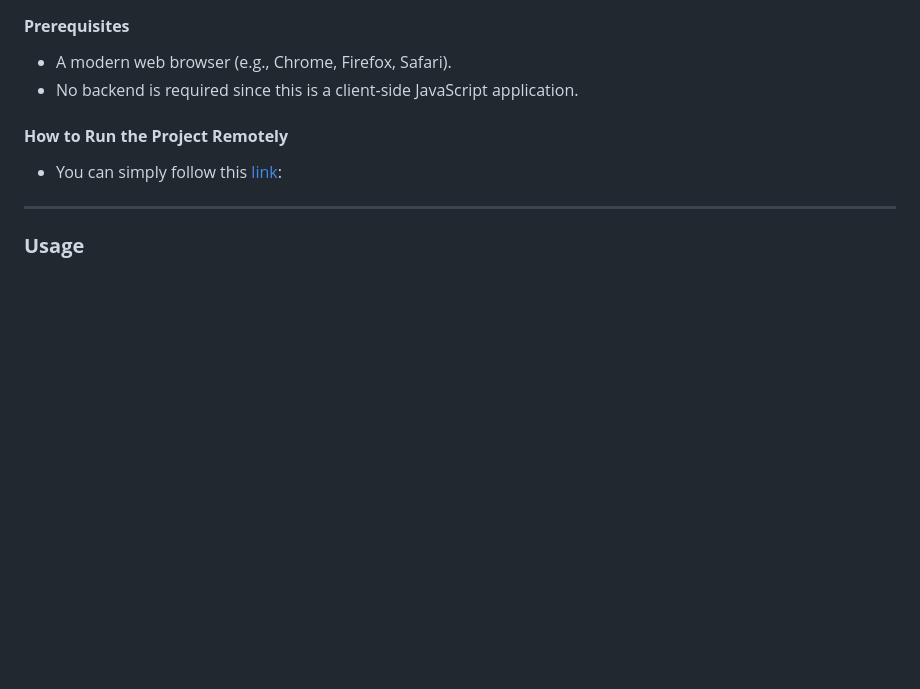
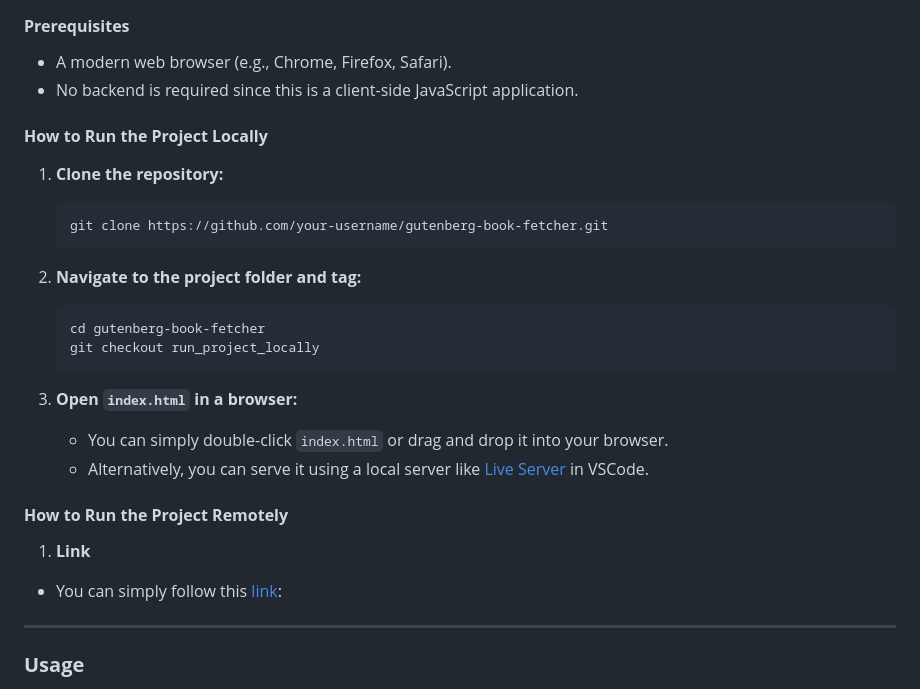
Before and after one commit to husnain106/gutenberg-book-fetcher, a Markdown page: README.md, the part around the change. GitHub-like rendering; blank space fills up the shorter version.

````diff
--- a/README.md
+++ b/README.md
@@ -45,8 +45,28 @@ The **Gutenberg Book Fetcher** is a web application that allows users to search
 - No backend is required since this is a client-side JavaScript application.
 
 
+
+#### **How to Run the Project Locally**
+
+1. **Clone the repository:**
+   ```bash
+   git clone https://github.com/your-username/gutenberg-book-fetcher.git
+   ```
+
+2. **Navigate to the project folder and tag:**
+   ```bash
+   cd gutenberg-book-fetcher
+   git checkout run_project_locally
+   ```
+
+3. **Open `index.html` in a browser:**
+   - You can simply double-click `index.html` or drag and drop it into your browser.
+   - Alternatively, you can serve it using a local server like [Live Server](https://marketplace.visualstudio.com/items?itemName=ritwickdey.LiveServer) in VSCode.
+
 #### **How to Run the Project Remotely**
-- You can simply follow this [link](https://husnain106.github.io/gutenberg-book-fetcher/):
+
+1. **Link**
+  - You can simply follow this [link](https://husnain106.github.io/gutenberg-book-fetcher/):
 
 ---
 
````
